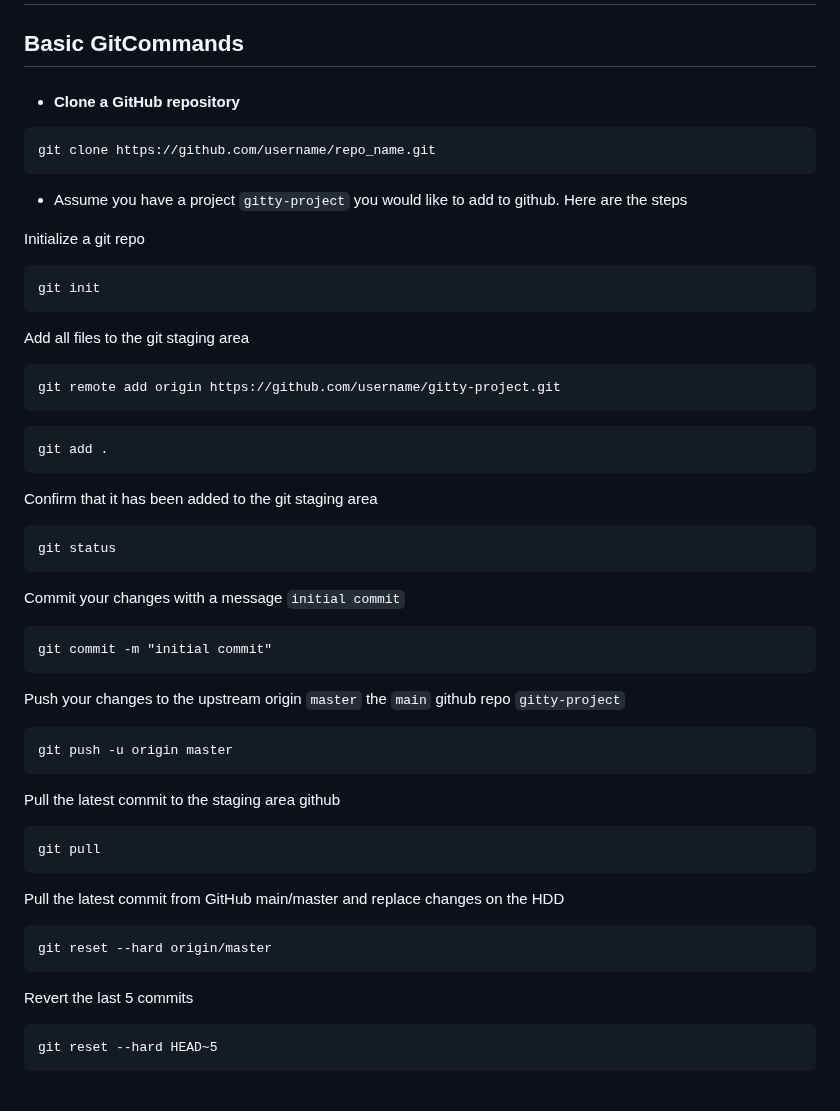
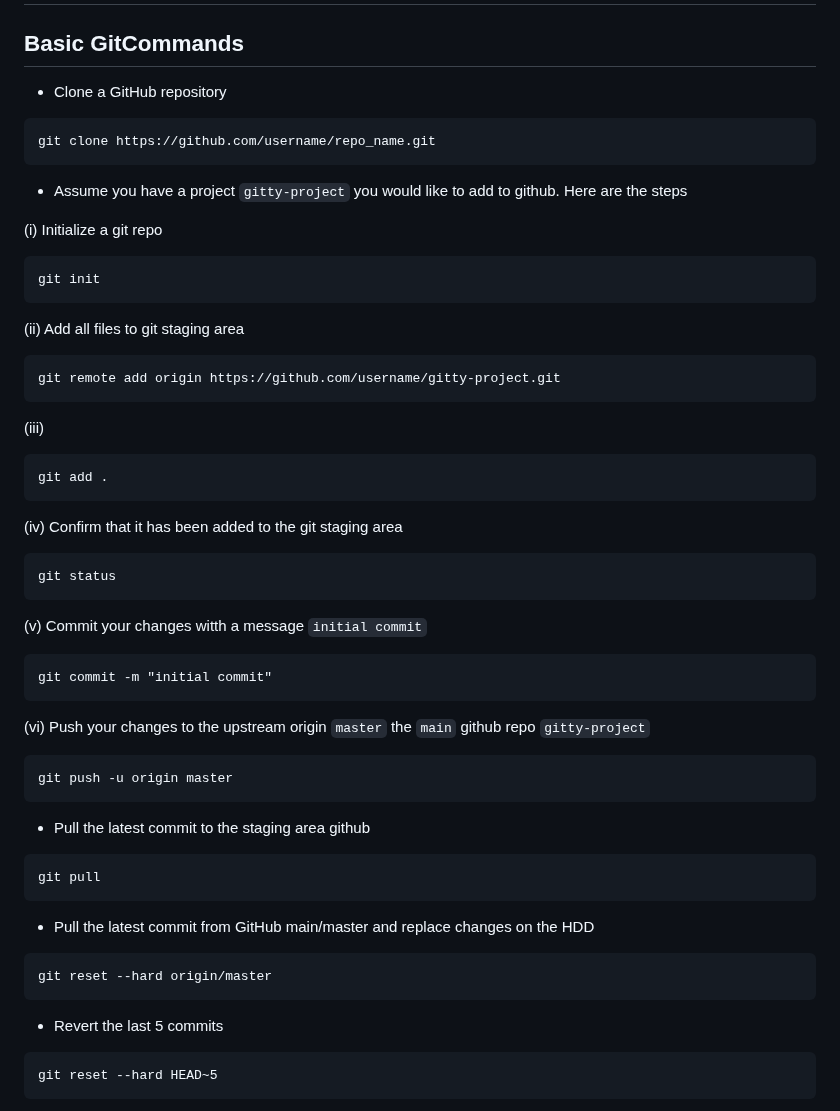
Before and after one commit to NickBwalley/Git-CLI, a Markdown page: README.md, the part around the change. Drawn GitHub-style.

````diff
--- a/README.md
+++ b/README.md
@@ -2,7 +2,7 @@
 
 ## Basic GitCommands
 
-* #### Clone a GitHub repository
+* Clone a GitHub repository
 
 ```
 git clone https://github.com/username/repo_name.git
@@ -10,53 +10,53 @@ git clone https://github.com/username/repo_name.git
 
 * Assume you have a project `gitty-project` you would like to add to github. Here are the steps
 
-Initialize a git repo
+(i) Initialize a git repo
 
 ```
 git init
 ```
 
-Add all files to the git staging area
+(ii) Add all files to git staging area
 
 ```
 git remote add origin https://github.com/username/gitty-project.git
 ```
-
+(iii)
 ```
 git add .
 ```
-
+(iv)
 Confirm that it has been added to the git staging area
 
 ```
 git status
 ```
-
+(v)
 Commit your changes witth a message `initial commit`
 
 ```
 git commit -m "initial commit"
 ```
-
+(vi)
 Push your changes to the upstream origin `master` the `main` github repo `gitty-project`
 
 ```
 git push -u origin master
 ```
 
-Pull the latest commit to the staging area github
+* Pull the latest commit to the staging area github
 
 ```
 git pull
 ```
 
-Pull the latest commit from GitHub main/master and replace changes on the HDD
+* Pull the latest commit from GitHub main/master and replace changes on the HDD
 
 ```
 git reset --hard origin/master
 ```
 
-Revert the last 5 commits
+* Revert the last 5 commits
 
 ```
 git reset --hard HEAD~5
````
